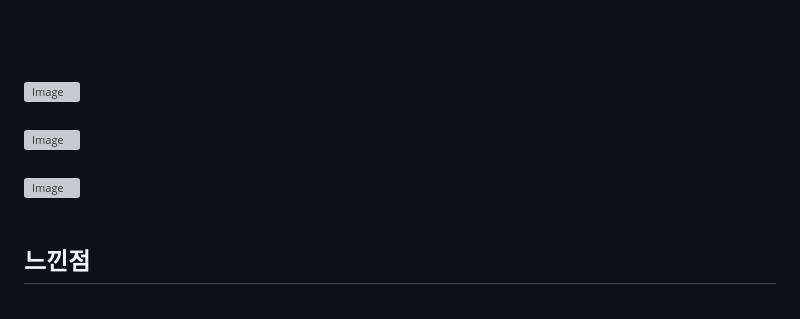
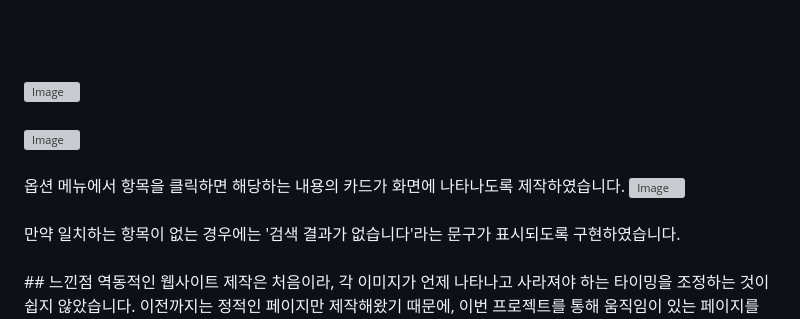
Before and after one commit to JANG9999/PITAP, a Markdown page: README.md, the part around the change. GitHub-like rendering; grey boxes are pictures that could not be loaded.

```diff
--- a/README.md
+++ b/README.md
@@ -73,10 +73,11 @@ GSAP를 활용해 특정 섹션에서 화면을 고정하고, 스크롤 시 화
 
 <img width="2880" height="2704" alt="Image" src="https://github.com/user-attachments/assets/d1e8e534-a224-4c12-8c9a-3f9213959b18" />
 <br><br>
-
+옵션 메뉴에서 항목을 클릭하면 해당하는 내용의 카드가 화면에 나타나도록 제작하였습니다.
 <img width="2880" height="2337" alt="Image" src="https://github.com/user-attachments/assets/f92d056d-b915-47df-897b-5ae1848ba53c" />
 <br><br>
-
+만약 일치하는 항목이 없는 경우에는 '검색 결과가 없습니다'라는 문구가 표시되도록 구현하였습니다.
+<br><br>
 ## 느낀점
 역동적인 웹사이트 제작은 처음이라, 각 이미지가 언제 나타나고 사라져야 하는 타이밍을 조정하는 것이 쉽지 않았습니다.
 이전까지는 정적인 페이지만 제작해왔기 때문에, 이번 프로젝트를 통해 움직임이 있는 페이지를 만들어보는 과정은 색다른 매력으로 다가왔습니다.
```
